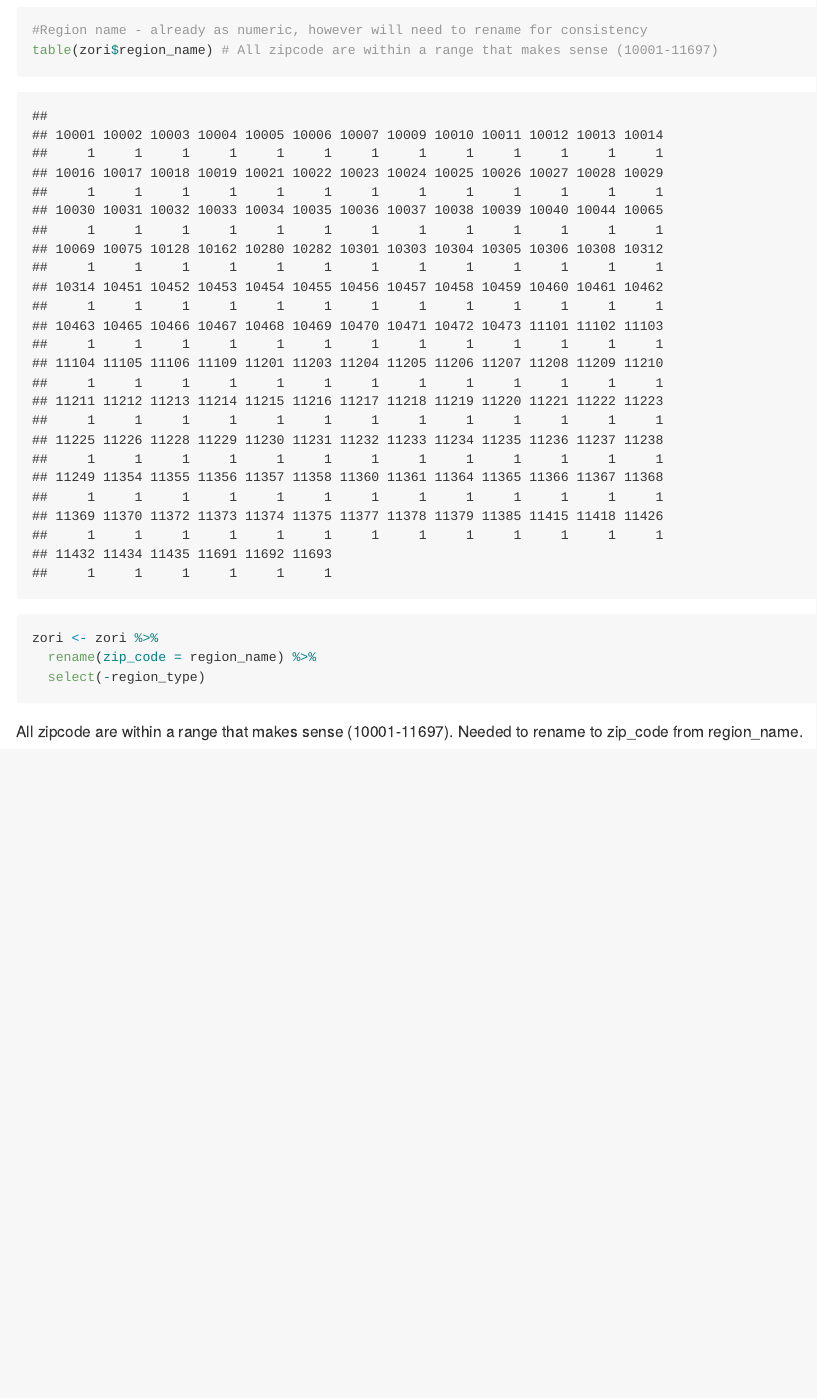
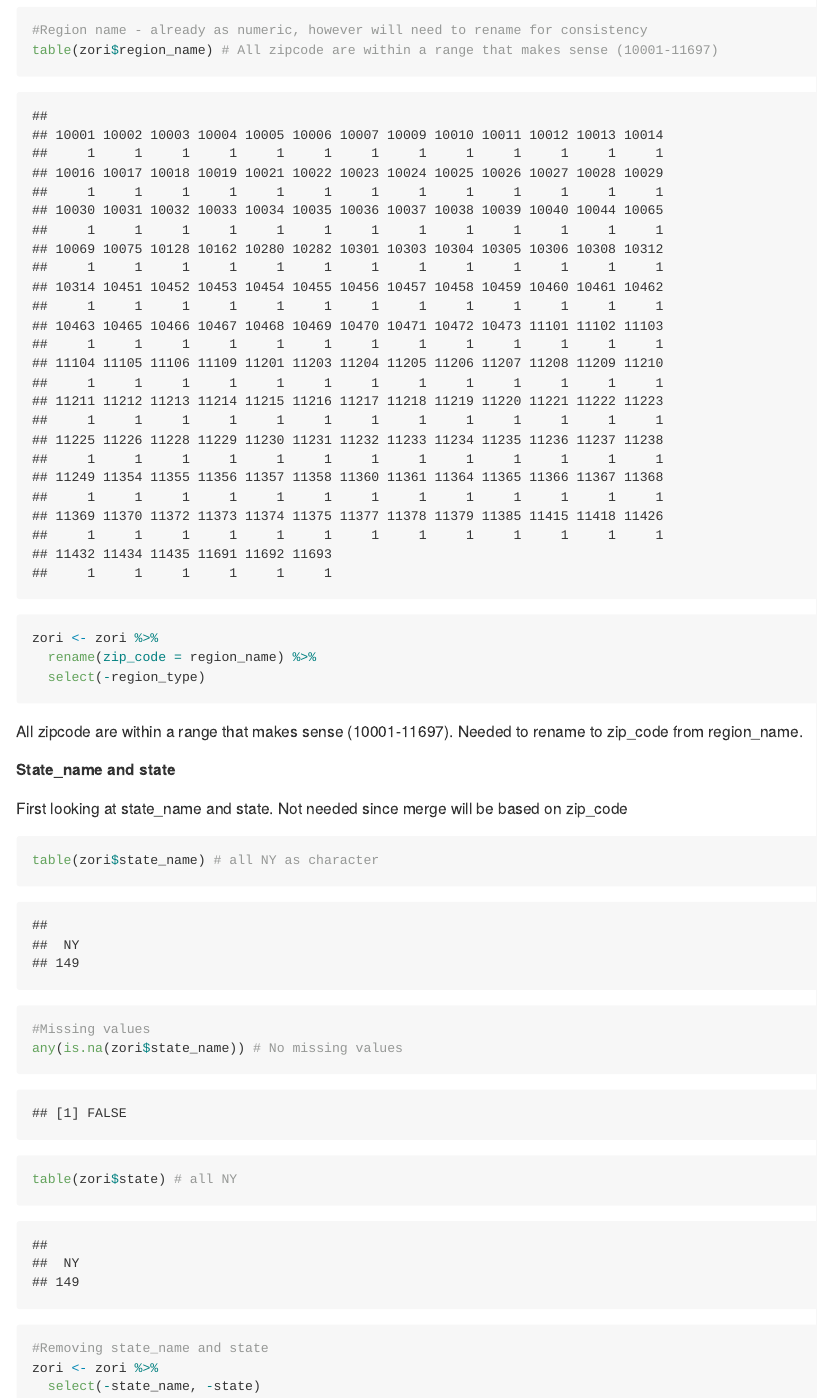
Before and after one commit to Guzmakev000/p8105_HW2_kg3006, an R Markdown document (p8105_hw2_kg3006.rmd): the page in a window 1100 px wide, from 15870 px down. The pictures show the output file p8105_hw2_kg3006.md that the author committed with the source, drawn offline in the style of GitHub; long lines of code are wrapped.

Commit message:
removing state as all NY and will keep from zillow_zip dataset

````diff
--- a/p8105_hw2_kg3006.rmd
+++ b/p8105_hw2_kg3006.rmd
@@ -406,3 +406,15 @@ zori <- zori %>%
   select(-region_type)
 ```
 All zipcode are within a range that makes sense (10001-11697). Needed to rename to zip_code from region_name.
+
+##### State_name and state
+First looking at state_name and state. Not needed since merge will be based on zip_code
+```{r}
+table(zori$state_name) # all NY as character
+#Missing values
+any(is.na(zori$state_name)) # No missing values
+table(zori$state) # all NY
+#Removing state_name and state
+zori <- zori %>%
+  select(-state_name, -state)
+```
````
Also changed, not shown: p8105_hw2_kg3006.md.
